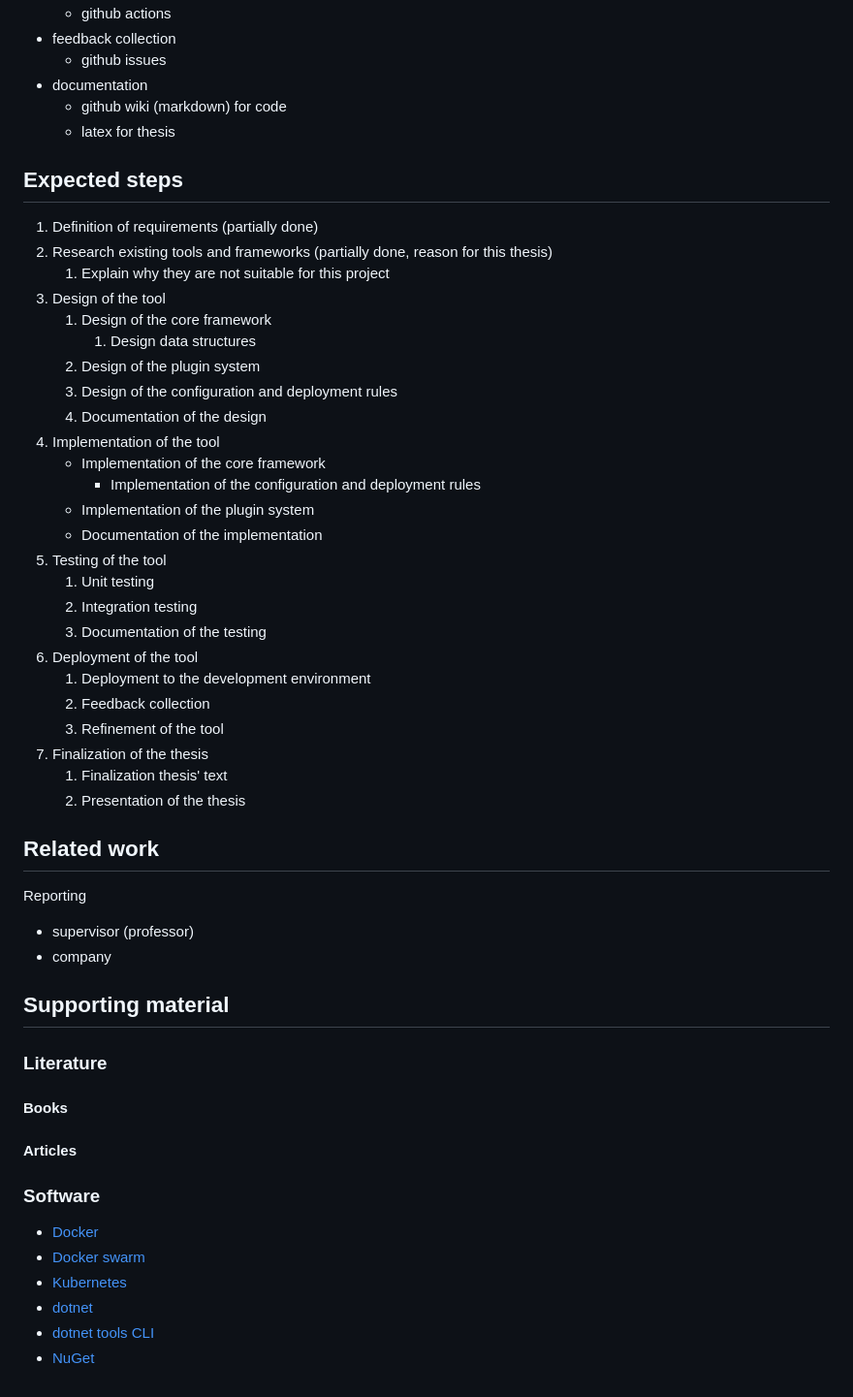
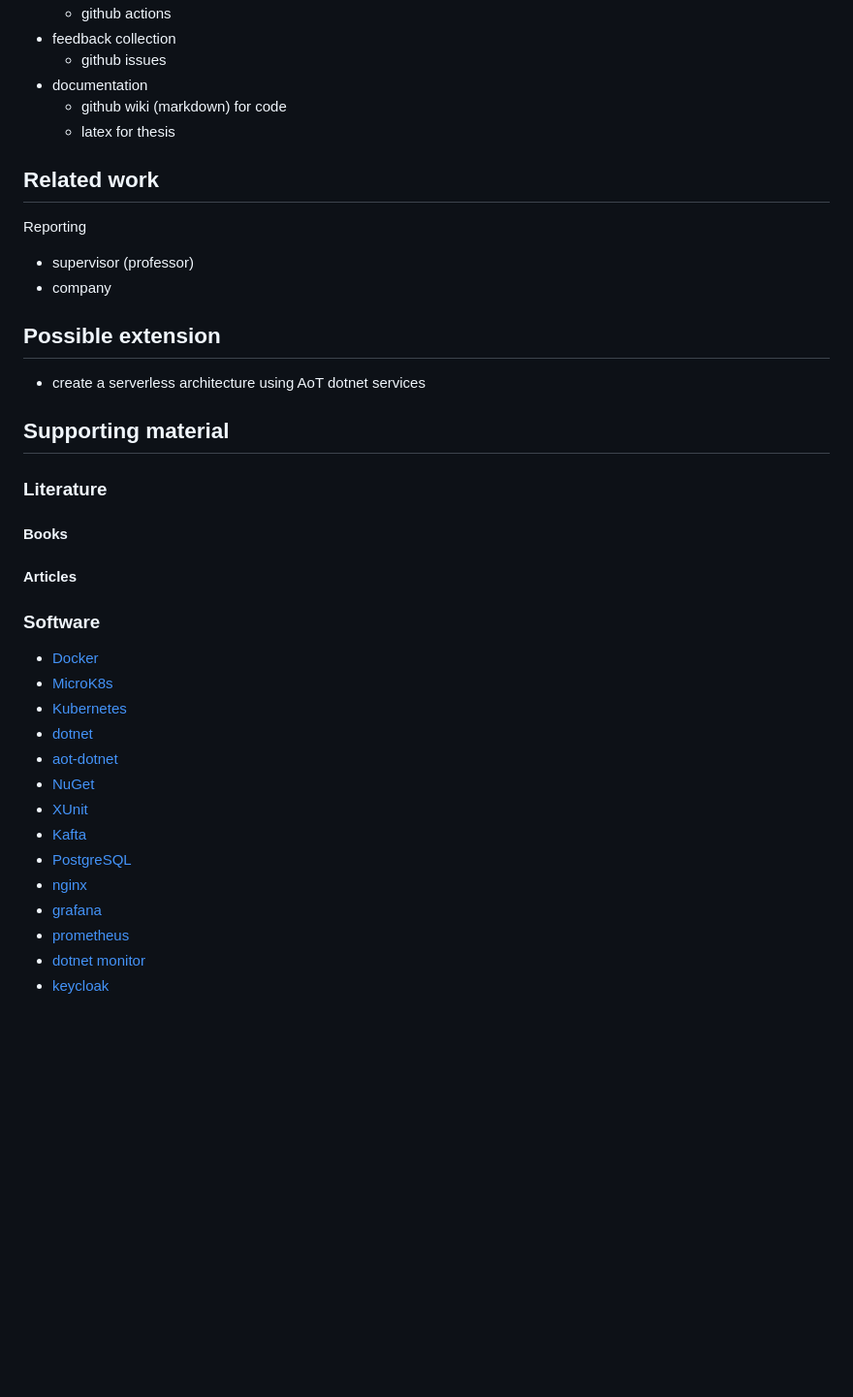
Before and after one commit to DonasNave/MasterThesis, a Markdown page: Documentation/Assignment/idea.md, the part around one of its changes. Shown at 97% size. Drawn GitHub-style; blank space fills up the shorter version.

```diff
--- a/Documentation/Assignment/idea.md
+++ b/Documentation/Assignment/idea.md
@@ -134,40 +147,16 @@ Tool itself will be documented in a markdown files. It will contain:
   - github wiki (markdown) for code
   - latex for thesis
 
-## Expected steps
-
-1. Definition of requirements (partially done)
-2. Research existing tools and frameworks (partially done, reason for this thesis)
-   1. Explain why they are not suitable for this project
-3. Design of the tool
-   1. Design of the core framework
-      1. Design data structures
-   2. Design of the plugin system
-   3. Design of the configuration and deployment rules
-   4. Documentation of the design
-4. Implementation of the tool
-    - Implementation of the core framework
-      - Implementation of the configuration and deployment rules
-    - Implementation of the plugin system
-    - Documentation of the implementation
-5. Testing of the tool
-   1. Unit testing
-   2. Integration testing
-   3. Documentation of the testing
-6. Deployment of the tool
-   1. Deployment to the development environment
-   2. Feedback collection
-   3. Refinement of the tool
-7. Finalization of the thesis
-   1. Finalization thesis' text
-   2. Presentation of the thesis
-
 ## Related work
 
 Reporting
 
 - supervisor (professor)
 - company
+
+## Possible extension
+
+- create a serverless architecture using AoT dotnet services
 
 ## Supporting material
 
@@ -180,8 +169,16 @@ Reporting
 ### Software
 
 - [Docker](https://www.docker.com/)
-- [Docker swarm](https://docs.docker.com/engine/swarm/)
+- [MicroK8s](https://microk8s.io/)
 - [Kubernetes](https://kubernetes.io/)
 - [dotnet](https://dotnet.microsoft.com/)
-- [dotnet tools CLI](https://docs.microsoft.com/en-us/dotnet/core/tools/global-tools)
+- [aot-dotnet](https://learn.microsoft.com/en-us/dotnet/core/deploying/native-aot/?tabs=net7%2Cwindows)
 - [NuGet](https://www.nuget.org/)
+- [XUnit](https://xunit.net/)
+- [Kafta](https://kafka.apache.org/)
+- [PostgreSQL](https://www.postgresql.org/)
+- [nginx](https://www.nginx.com/)
+- [grafana](https://grafana.com/)
+- [prometheus](https://prometheus.io/)
+- [dotnet monitor](https://github.com/dotnet/dotnet-monitor)
+- [keycloak](https://www.keycloak.org/)
```
Also changed, not shown: other parts of Documentation/Assignment/idea.md (+111 -98 lines).
